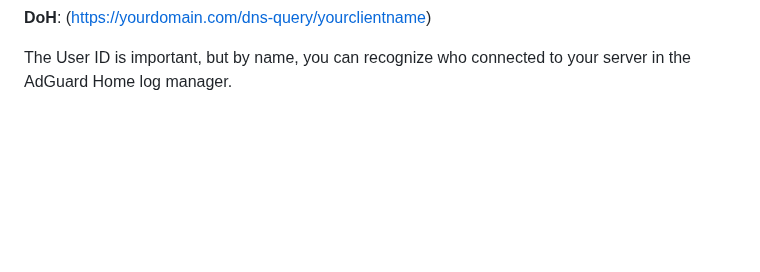
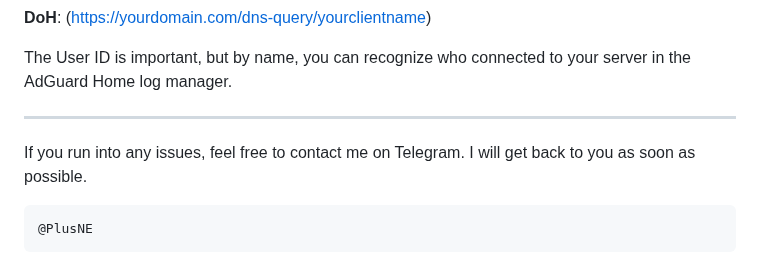
Before and after one commit to Plus98ir/DNS-Server-Config, a Markdown page: README.md, the part around the change. Drawn GitHub-style; blank space fills up the shorter version.

````diff
--- a/README.md
+++ b/README.md
@@ -185,3 +185,10 @@ now your client shoud use like this
 **DoH**: (https://yourdomain.com/dns-query/yourclientname)
 
 The User ID is important, but by name, you can recognize who connected to your server in the AdGuard Home log manager.
+
+---
+If you run into any issues, feel free to contact me on Telegram. I will get back to you as soon as possible.
+
+```txt
+@PlusNE
+```
````
